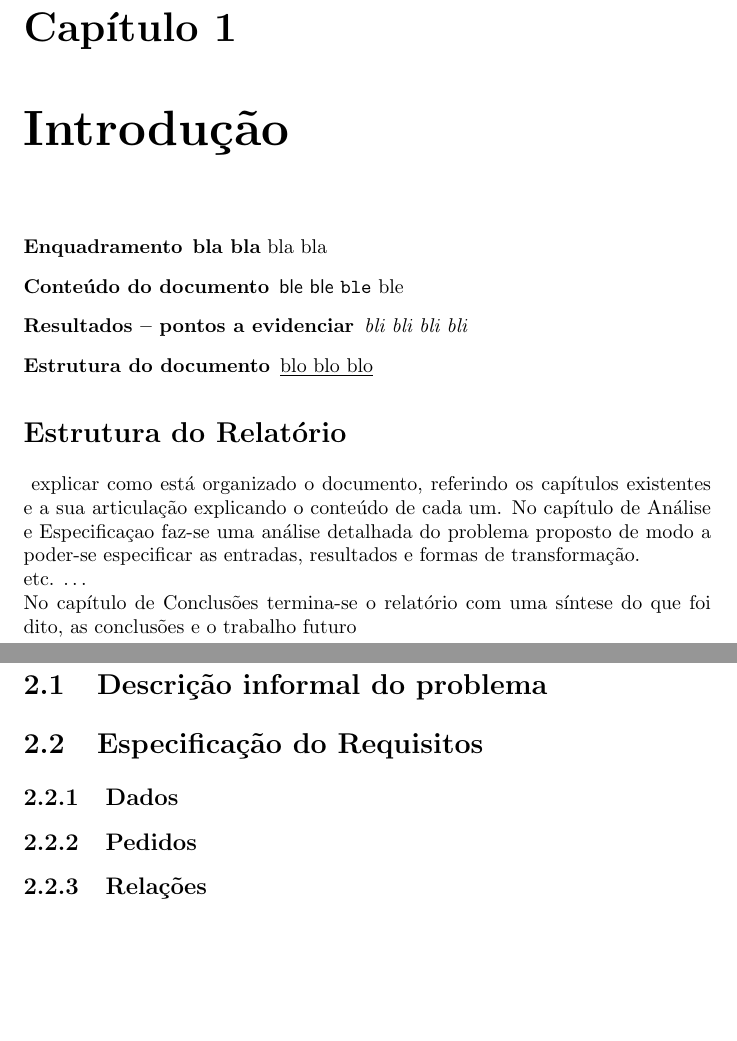
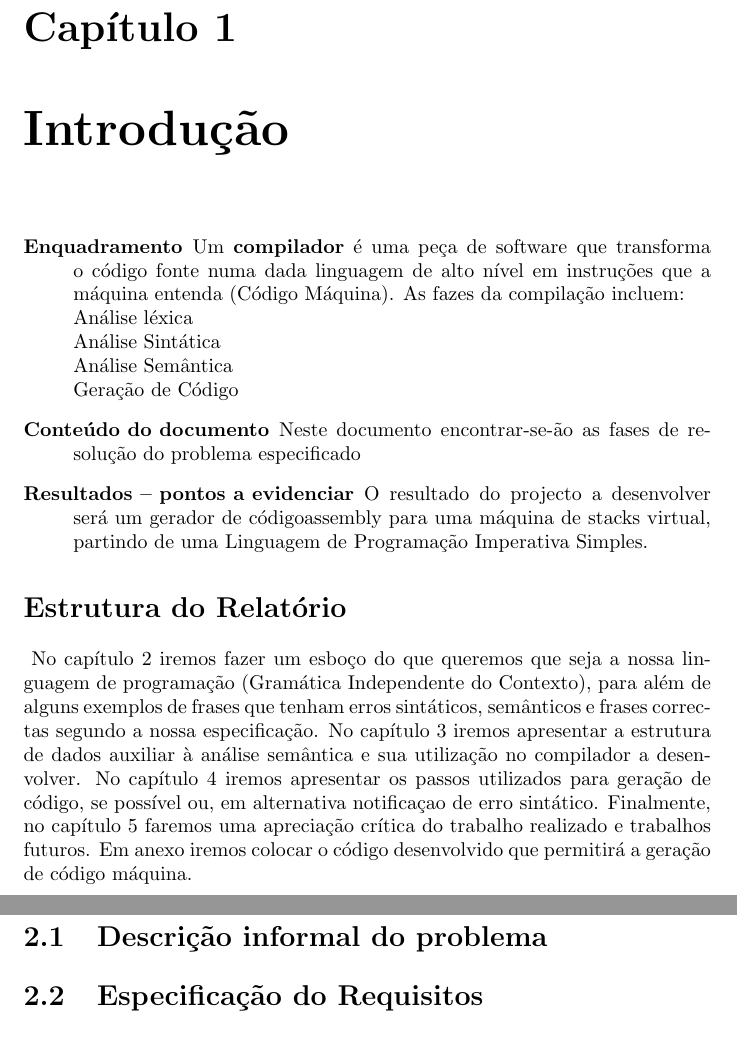
Before and after one commit to Hellfingers/ProjectoPL, a LaTeX document (RelatórioPL.tex): two parts of pages 4 and 5 of 9, joined at a grey line, cut so that both start at the same text, the shorter picture padded with empty space. Compiled offline with pdfLaTeX.

Commit message:
Introdução Feita

```diff
--- a/RelatórioPL.tex
+++ b/RelatórioPL.tex
@@ -70,20 +70,13 @@ Este relatório documentará todos os passos tomados na realização do segundo
 \chapter{Introdução} \label{intro}
 
 \begin{description}
-  \item [Enquadramento] \textbf{bla bla} bla bla
-  \item [Conteúdo do documento] \textsf{ble ble} \texttt{ble} ble
-  \item [Resultados -- pontos a evidenciar] \emph{bli bli bli bli}
-  \item [Estrutura do documento] \underline{blo blo blo}
+  \item [Enquadramento] Um \textbf{compilador} é uma peça de software que transforma o código fonte numa dada linguagem de alto nível em instruções que a máquina entenda (Código Máquina). As fazes da compilação incluem:\\Análise léxica\\Análise Sintática\\Análise Semântica\\Geração de Código
+  \item [Conteúdo do documento] Neste documento encontrar-se-ão as fases de resolução do problema especificado
+  \item [Resultados -- pontos a evidenciar] O resultado do projecto a desenvolver será um gerador de códigoassembly para uma máquina de stacks virtual, partindo de uma Linguagem de Programação Imperativa Simples.
 \end{description}
 
 
 
 \section*{Estrutura do Relatório} \
-explicar como está organizado o documento, referindo os capítulos existentes
-e a sua articulação explicando o conteúdo de cada um.
-No capítulo de Análise e Especificaçao faz-se uma análise detalhada do problema proposto
-de modo a poder-se especificar  as entradas, resultados e formas de transformação.\\
-etc. \ldots\\
-No capítulo de Conclusões termina-se o relatório com uma síntese do que foi dito,
-as conclusões e o trabalho futuro
+No capítulo \ref{analiseEsp} iremos fazer um esboço do que queremos que seja a nossa linguagem de programação (Gramática Independente do Contexto), para além de alguns exemplos de frases que tenham erros sintáticos, semânticos e frases correctas segundo a nossa especificação. No capítulo \ref{concepcao} iremos apresentar a estrutura de dados auxiliar à análise semântica e sua utilização no compilador a desenvolver. No capítulo \ref{code} iremos apresentar os passos utilizados para geração de código, se possível ou, em alternativa notificaçao de erro sintático. Finalmente, no capítulo \ref{conc} faremos uma apreciação crítica do trabalho realizado e trabalhos futuros. Em anexo iremos colocar o código desenvolvido que permitirá a geração de código máquina.
 
@@ -91,6 +84,3 @@ as conclusões e o trabalho futuro
 \section{Descrição informal do problema}
 \section{Especificação do Requisitos}
-\subsection{Dados}
-\subsection{Pedidos}
-\subsection{Relações}
 
```
Also changed, not shown: RelatórioPL.pdf (added), RelatórioPL.tex (10 more changed lines), 4 other files.
